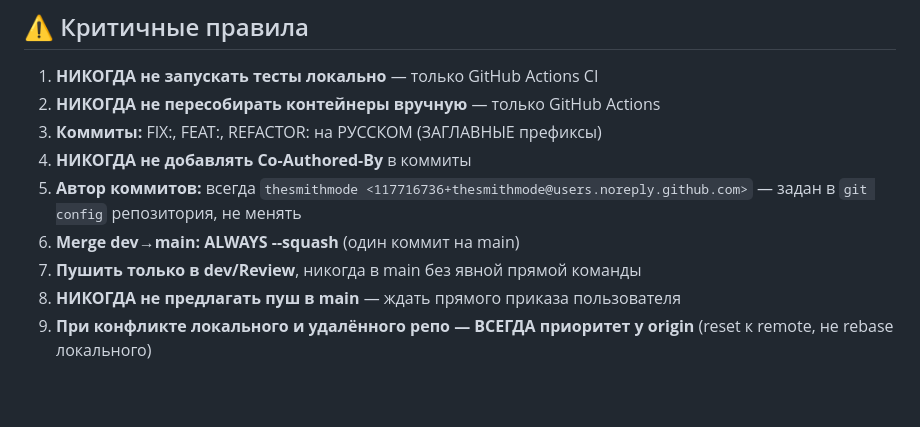
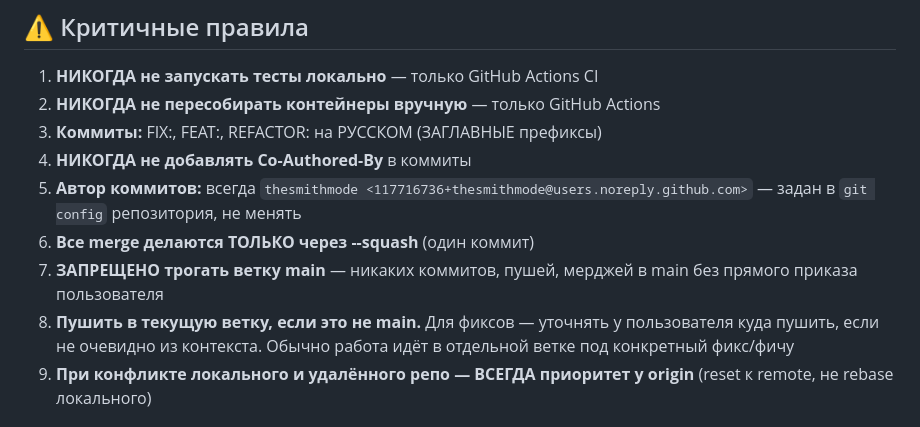
Before and after one commit to thesmithmode/Telegram-Export-Cleaner, a Markdown page: CLAUDE.md, the part around the change. GitHub-like rendering; blank space fills up the shorter version.

Commit message:
REFACTOR: обновить правила merge и push в CLAUDE.md
- merge: все через --squash (без привязки к main)
- main: полный запрет трогать без прямого приказа пользователя
- push: в текущую ветку, если не main; уточнять для фиксов если не очевидно

```diff
--- a/CLAUDE.md
+++ b/CLAUDE.md
@@ -66,9 +66,9 @@ README.md                     Быстрый старт
 3. **Коммиты:** FIX:, FEAT:, REFACTOR: на РУССКОМ (ЗАГЛАВНЫЕ префиксы)
 4. **НИКОГДА не добавлять Co-Authored-By** в коммиты
 5. **Автор коммитов:** всегда `thesmithmode <117716736+thesmithmode@users.noreply.github.com>` — задан в `git config` репозитория, не менять
-6. **Merge dev→main: ALWAYS --squash** (один коммит на main)
-7. **Пушить только в dev/Review**, никогда в main без явной прямой команды
-8. **НИКОГДА не предлагать пуш в main** — ждать прямого приказа пользователя
+6. **Все merge делаются ТОЛЬКО через --squash** (один коммит)
+7. **ЗАПРЕЩЕНО трогать ветку main** — никаких коммитов, пушей, мерджей в main без прямого приказа пользователя
+8. **Пушить в текущую ветку, если это не main.** Для фиксов — уточнять у пользователя куда пушить, если не очевидно из контекста. Обычно работа идёт в отдельной ветке под конкретный фикс/фичу
 9. **При конфликте локального и удалённого репо — ВСЕГДА приоритет у origin** (reset к remote, не rebase локального)
 
 ## Java пакеты
```
